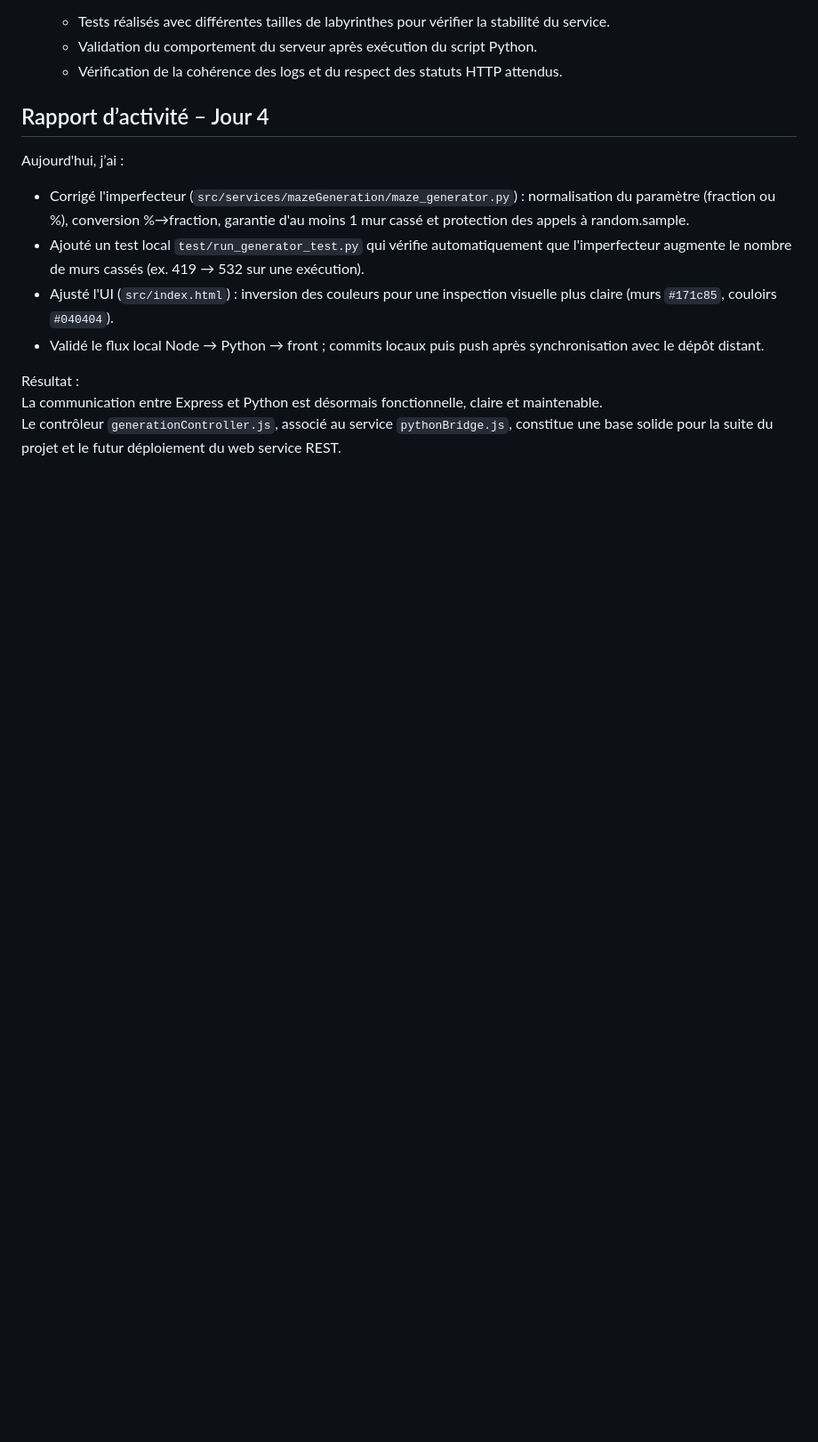
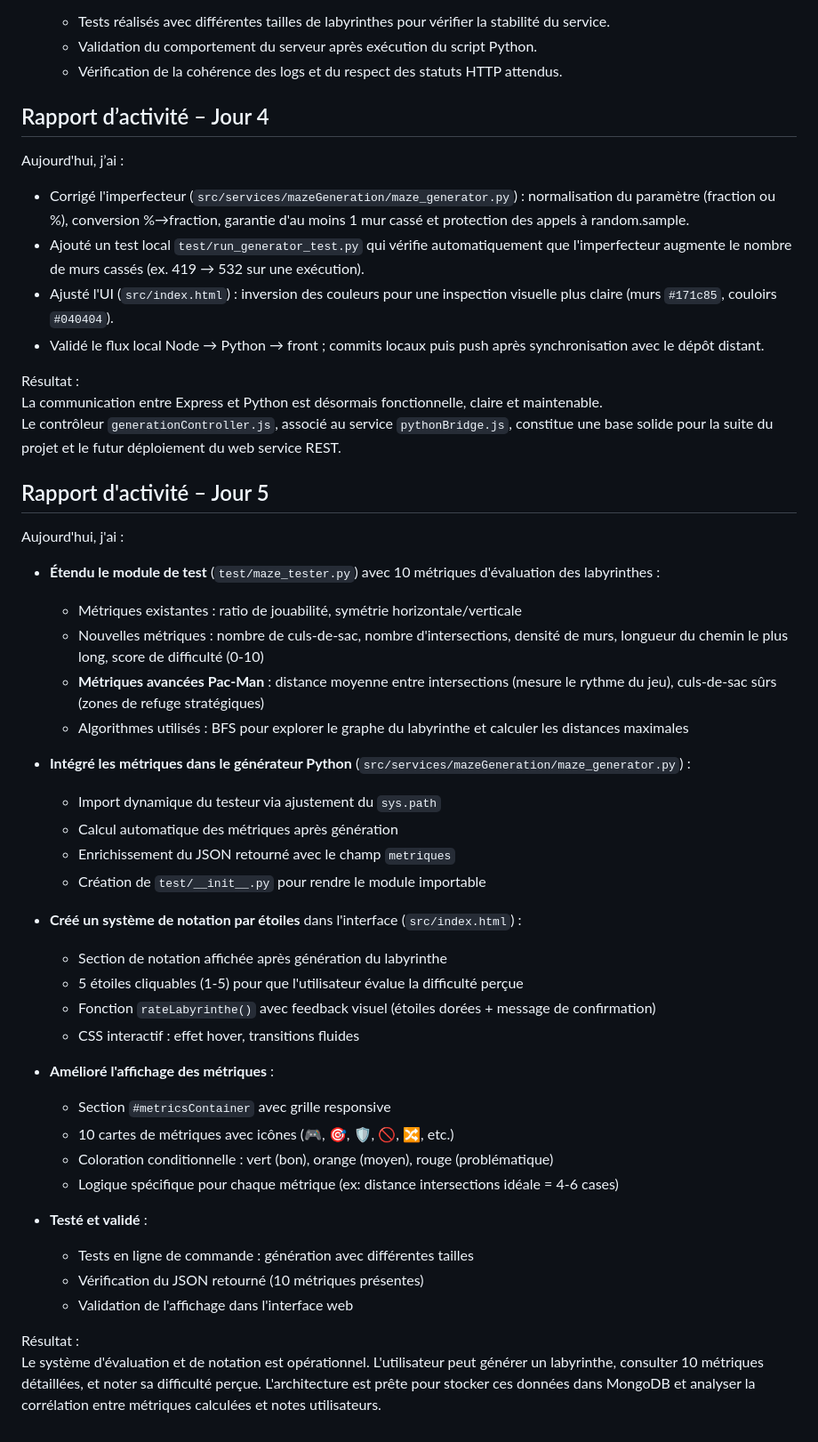
Before and after one commit to Amir-Benyahia/TER_S1_N, a Markdown page: RA/ra_Benyahia.md, the part around the change. Shown at 89% size. Drawn GitHub-style; blank space fills up the shorter version.

Commit message:
.
Ajout de nouvelles métriques d'évaluation pour les labyrinthes, intégration dans le générateur Python, création d'un système de notation par étoiles dans l'interface, et amélioration de l'affichage des métriques.

```diff
--- a/RA/ra_Benyahia.md
+++ b/RA/ra_Benyahia.md
@@ -61,3 +61,39 @@ Aujourd'hui, j’ai :
 Résultat :
 La communication entre Express et Python est désormais fonctionnelle, claire et maintenable.
 Le contrôleur `generationController.js`, associé au service `pythonBridge.js`, constitue une base solide pour la suite du projet et le futur déploiement du web service REST.
+
+## Rapport d'activité – Jour 5
+
+Aujourd'hui, j'ai :
+
+- **Étendu le module de test** (`test/maze_tester.py`) avec 10 métriques d'évaluation des labyrinthes :
+  - Métriques existantes : ratio de jouabilité, symétrie horizontale/verticale
+  - Nouvelles métriques : nombre de culs-de-sac, nombre d'intersections, densité de murs, longueur du chemin le plus long, score de difficulté (0-10)
+  - **Métriques avancées Pac-Man** : distance moyenne entre intersections (mesure le rythme du jeu), culs-de-sac sûrs (zones de refuge stratégiques)
+  - Algorithmes utilisés : BFS pour explorer le graphe du labyrinthe et calculer les distances maximales
+
+- **Intégré les métriques dans le générateur Python** (`src/services/mazeGeneration/maze_generator.py`) :
+  - Import dynamique du testeur via ajustement du `sys.path`
+  - Calcul automatique des métriques après génération
+  - Enrichissement du JSON retourné avec le champ `metriques`
+  - Création de `test/__init__.py` pour rendre le module importable
+
+- **Créé un système de notation par étoiles** dans l'interface (`src/index.html`) :
+  - Section de notation affichée après génération du labyrinthe
+  - 5 étoiles cliquables (1-5) pour que l'utilisateur évalue la difficulté perçue
+  - Fonction `rateLabyrinthe()` avec feedback visuel (étoiles dorées + message de confirmation)
+  - CSS interactif : effet hover, transitions fluides
+
+- **Amélioré l'affichage des métriques** :
+  - Section `#metricsContainer` avec grille responsive
+  - 10 cartes de métriques avec icônes (🎮, 🎯, 🛡️, 🚫, 🔀, etc.)
+  - Coloration conditionnelle : vert (bon), orange (moyen), rouge (problématique)
+  - Logique spécifique pour chaque métrique (ex: distance intersections idéale = 4-6 cases)
+
+- **Testé et validé** :
+  - Tests en ligne de commande : génération avec différentes tailles
+  - Vérification du JSON retourné (10 métriques présentes)
+  - Validation de l'affichage dans l'interface web
+
+Résultat :
+Le système d'évaluation et de notation est opérationnel. L'utilisateur peut générer un labyrinthe, consulter 10 métriques détaillées, et noter sa difficulté perçue. L'architecture est prête pour stocker ces données dans MongoDB et analyser la corrélation entre métriques calculées et notes utilisateurs.
```
